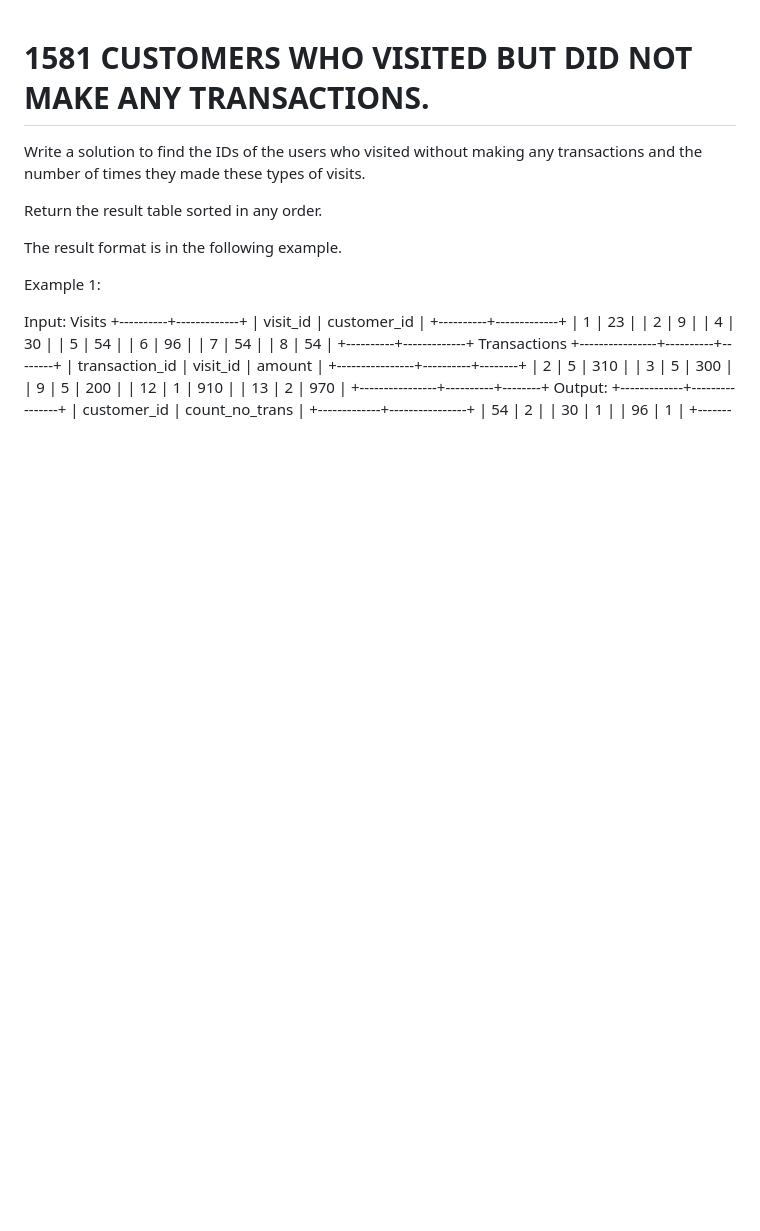
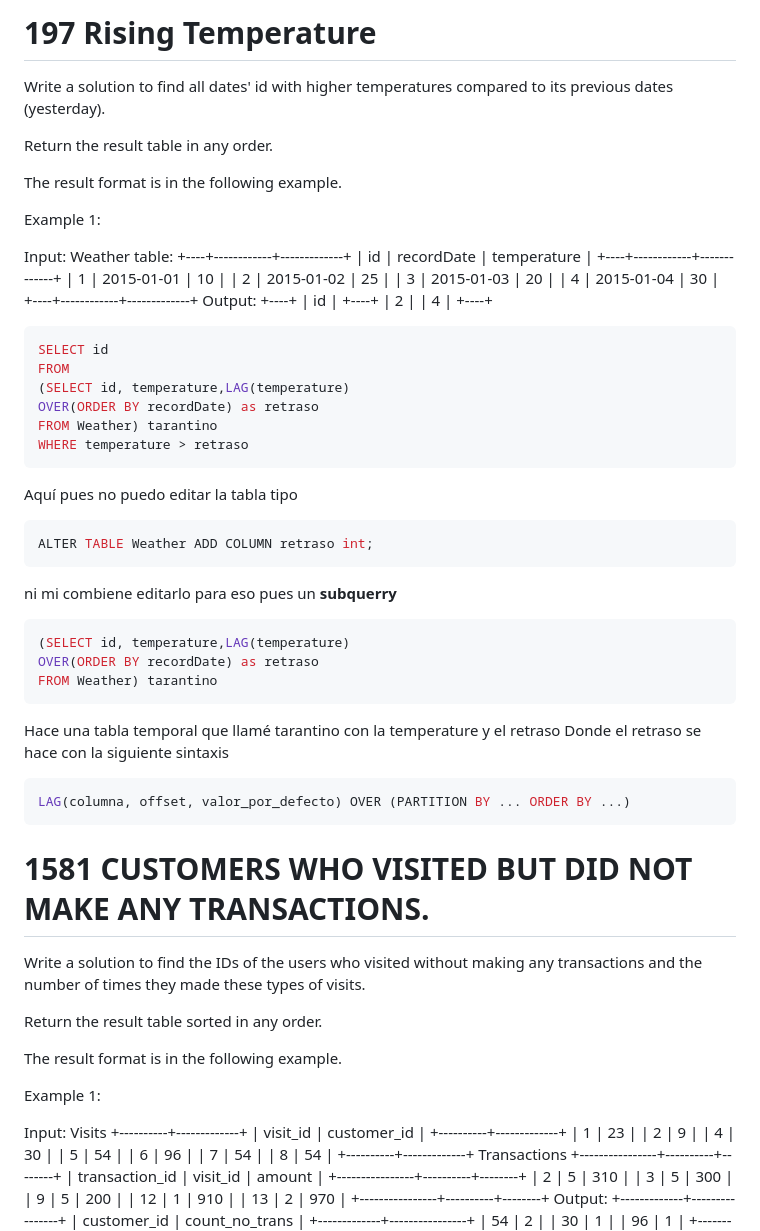
Before and after one commit to TimesNR/Projects, a Markdown page: SQL_leetcode_practice/Basic Joins/README.md, the part around the change. Drawn GitHub-style; blank space fills up the shorter version.

````diff
--- a/SQL_leetcode_practice/Basic Joins/README.md
+++ b/SQL_leetcode_practice/Basic Joins/README.md
@@ -1,3 +1,61 @@
+# 197 Rising Temperature
+Write a solution to find all dates' id with higher temperatures compared to its previous dates (yesterday).
+
+Return the result table in any order.
+
+The result format is in the following example.
+
+
+
+Example 1:
+
+Input:
+Weather table:
++----+------------+-------------+
+| id | recordDate | temperature |
++----+------------+-------------+
+| 1  | 2015-01-01 | 10          |
+| 2  | 2015-01-02 | 25          |
+| 3  | 2015-01-03 | 20          |
+| 4  | 2015-01-04 | 30          |
++----+------------+-------------+
+Output:
++----+
+| id |
++----+
+| 2  |
+| 4  |
++----+
+
+
+```sql
+SELECT id
+FROM
+(SELECT id, temperature,LAG(temperature)
+OVER(ORDER BY recordDate) as retraso
+FROM Weather) tarantino
+WHERE temperature > retraso
+```
+
+Aquí pues no puedo editar la tabla tipo
+```sql
+ALTER TABLE Weather ADD COLUMN retraso int;
+```
+ni mi combiene editarlo para eso pues un **subquerry**
+
+```sql
+(SELECT id, temperature,LAG(temperature)
+OVER(ORDER BY recordDate) as retraso
+FROM Weather) tarantino
+```
+Hace una tabla temporal que llamé tarantino con la temperature y el retraso
+Donde el retraso se hace con la siguiente sintaxis
+
+```sql
+LAG(columna, offset, valor_por_defecto) OVER (PARTITION BY ... ORDER BY ...)
+```
+
+
 # 1581 CUSTOMERS WHO VISITED BUT DID NOT MAKE ANY TRANSACTIONS.
 
 Write a solution to find the IDs of the users who visited without making any transactions and the number of times they made these types of visits.
````
